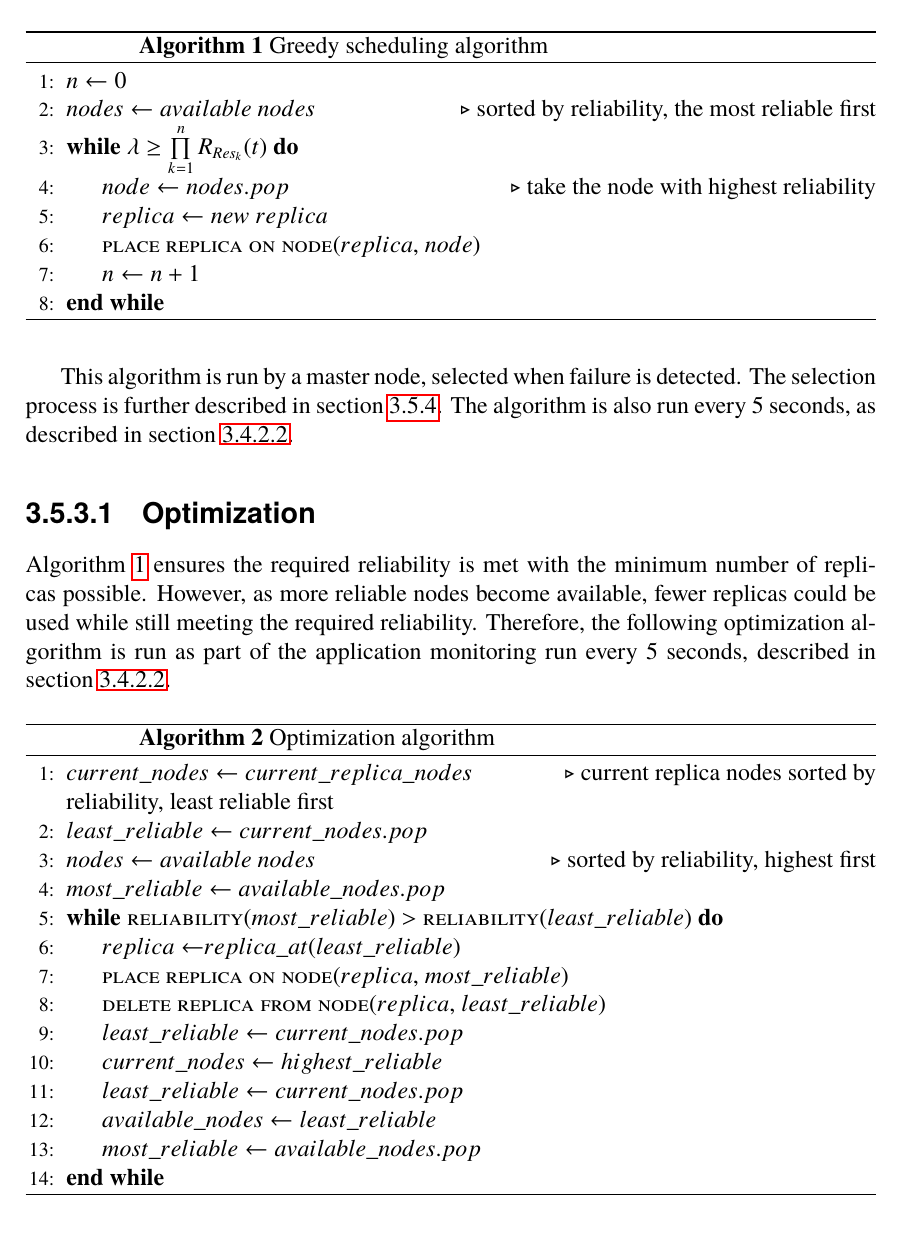
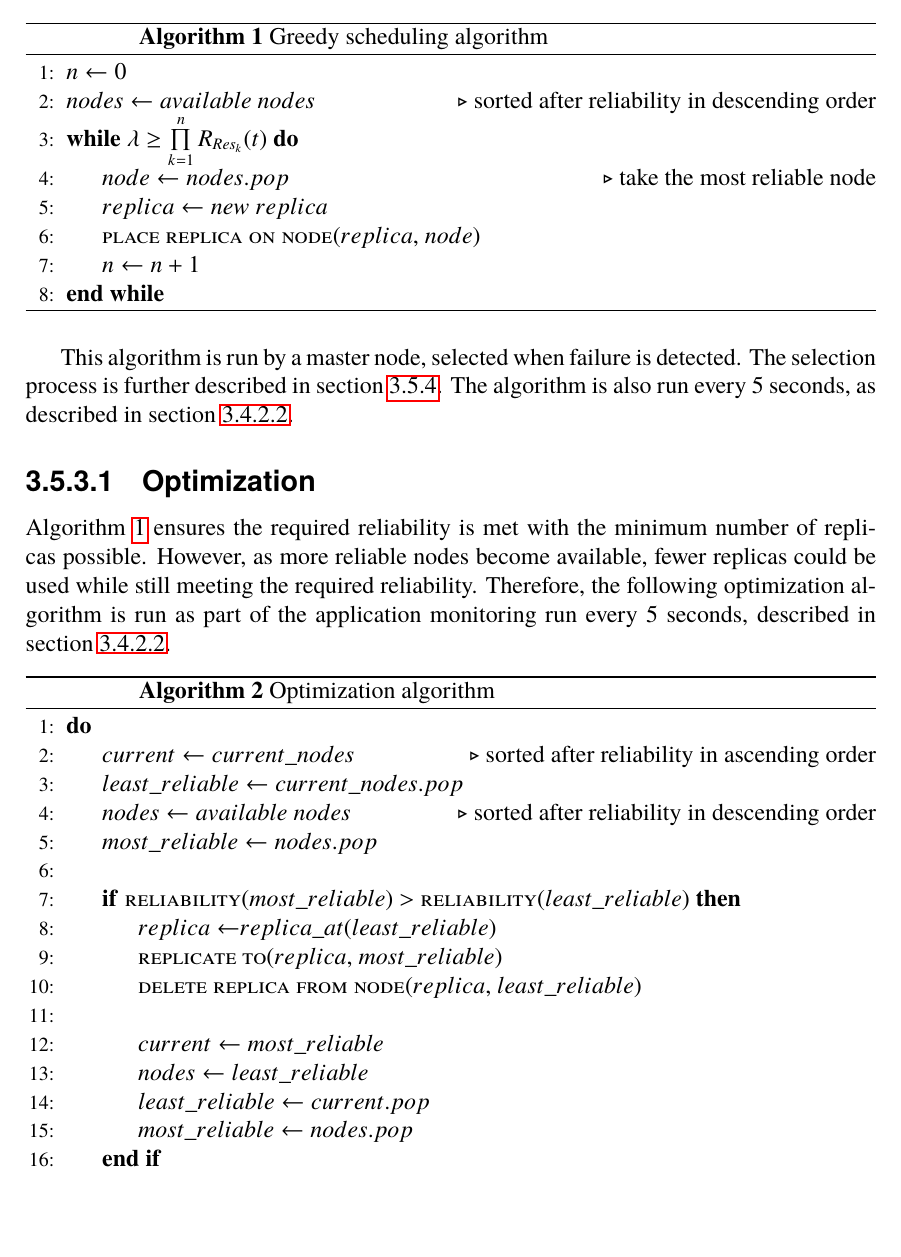
Before and after one commit to PStahl/master_thesis, a LaTeX thesis (report.tex): part of page 32 of 67, cut so that both start at the same text, the shorter picture padded with empty space. Compiled offline with pdfLaTeX.

Commit message:
update optimization algorithm

```diff
--- a/report.tex
+++ b/report.tex
@@ -747,9 +747,10 @@ A simple greedy scheduling, similar to one presented in ~\cite{effTaskReplMobGri
 	\caption{Greedy scheduling algorithm} \label{alg:scheduling}
 	\begin{algorithmic}[1]
 	\State $n\gets 0$
-	\State $nodes\gets available\ nodes$\Comment{sorted by reliability, the most reliable first}
+
+	\State $nodes\gets available\ nodes$\Comment{sorted after reliability in descending order}
 	\While {$\lambda \geq \prod\limits_{k=1}^n  R_{Res_k}(t)$}
-		\State $node\gets nodes.pop$\Comment{take the node with highest reliability}
+		\State $node\gets nodes.pop$\Comment{take the most reliable node}
 		\State{$replica\gets new\ replica$}
 		\State
 		\Call{place replica on node}{$replica$, $node$}
@@ -766,23 +767,26 @@ This algorithm is run by a master node, selected when failure is detected. The s
 \begin{algorithm}
 	\caption{Optimization algorithm} \label{alg:optimization}
 	\begin{algorithmic}[1]
-	\State $current\_nodes\gets current\_replica\_nodes$
-	\Comment{current replica nodes sorted by reliability, least reliable first}
-	\State $least\_reliable\gets current\_nodes.pop$
-	\State $nodes\gets available\ nodes$\Comment{sorted by reliability, highest first}
-	\State $most\_reliable\gets available\_nodes.pop$
-	\While {\Call{reliability}{$most\_reliable$}$\ >\ $\Call{reliability}{$least\_reliable$}}
-		\State $replica\gets $\Call{$replica\_at$}{$least\_reliable$}
+	\Do
+		\State $current\gets current\_nodes$
+		\Comment{sorted after reliability in ascending order}
+		\State $least\_reliable\gets current\_nodes.pop$
+		\State $nodes\gets available\ nodes$\Comment{sorted after reliability in descending order}
+		\State $most\_reliable\gets nodes.pop$
 		\State
-		\Call{place replica on node}{$replica$, $most\_reliable$}
-		\State
-		\Call{delete replica from node}{$replica$, $least\_reliable$}
-		\State $least\_reliable\gets current\_nodes.pop$
-		\State $current\_nodes\gets highest\_reliable$
-		\State $least\_reliable\gets current\_nodes.pop$
-		\State $available\_nodes\gets least\_reliable$
-		\State $most\_reliable\gets available\_nodes.pop$
-	\EndWhile
+		\If {\Call{reliability}{$most\_reliable$}$\ >\ $\Call{reliability}{$least\_reliable$}}
+			\State $replica\gets $\Call{$replica\_at$}{$least\_reliable$}
+			\State
+			\Call{replicate to}{$replica$, $most\_reliable$}
+			\State
+			\Call{delete replica from node}{$replica$, $least\_reliable$}
+			\State
+			\State $current\gets most\_reliable$
+			\State $nodes\gets least\_reliable$
+			\State $least\_reliable\gets current.pop$
+			\State $most\_reliable\gets nodes.pop$
+		\EndIf
+	\doWhile {\Call{reliability}{$most\_reliable$}$\ >\ $\Call{reliability}{$least\_reliable$}}
 
 	\end{algorithmic}
 \end{algorithm}
```
